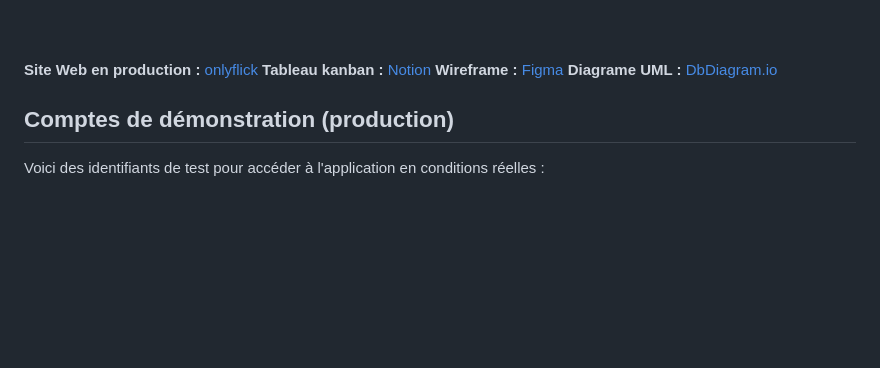
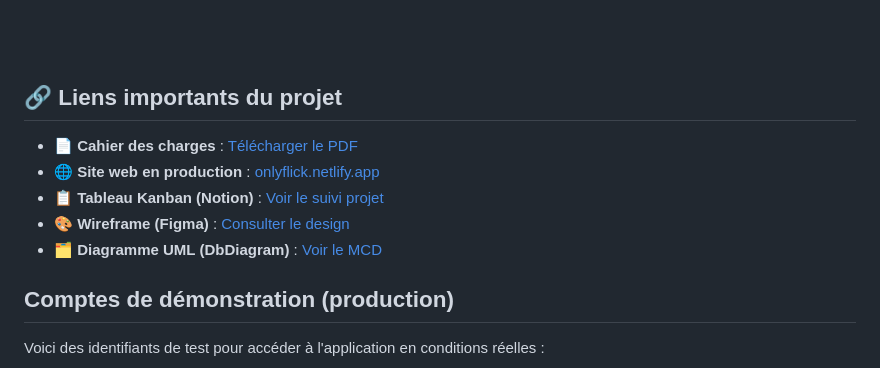
Before and after one commit to choeurtis18/onlyflick-backend, a Markdown page: README.md, the part around the change. Rendered like a GitHub page; blank space fills up the shorter version.

```diff
--- a/README.md
+++ b/README.md
@@ -14,10 +14,14 @@ OnlyFlick est une plateforme sociale complète connectant créateurs de contenu
 <br/>
 <br/>
 
-**Site Web en production :** [onlyflick](https://steady-beijinho-3cba0c.netlify.app/#/login)
-**Tableau kanban :** [Notion](https://western-cereal-a39.notion.site/1ea3b17dc80c80c191f8df757de32744?v=1ea3b17dc80c808d9fe9000cb5fafc65)
-**Wireframe :** [Figma](https://www.figma.com/design/RdPh9Vqpi6SrS6dXGWe7Yx/OnlyFlick---Wireframe?node-id=2547-3430&t=3Q27SaSfp48n3j2r-0)
-**Diagrame UML :** [DbDiagram.io](https://i.postimg.cc/rmXQqVzn/MCD-Only-Flick.png)
+## 🔗 Liens importants du projet
+
+- 📄 **Cahier des charges** : [Télécharger le PDF](https://github.com/choeurtis18/onlyflick-backend/blob/main/Cahier%20des%20charges%20OnlyFlick%20.pdf)
+- 🌐 **Site web en production** : [onlyflick.netlify.app](https://onlyflick.netlify.app/)
+- 📋 **Tableau Kanban (Notion)** : [Voir le suivi projet](https://western-cereal-a39.notion.site/1ea3b17dc80c80c191f8df757de32744?v=1ea3b17dc80c808d9fe9000cb5fafc65)
+- 🎨 **Wireframe (Figma)** : [Consulter le design](https://www.figma.com/design/RdPh9Vqpi6SrS6dXGWe7Yx/OnlyFlick---Wireframe?node-id=2547-3430&t=3Q27SaSfp48n3j2r-0)
+- 🗂️ **Diagramme UML (DbDiagram)** : [Voir le MCD](https://i.postimg.cc/rmXQqVzn/MCD-Only-Flick.png)
+
 
 
 ##  Comptes de démonstration (production)
```
